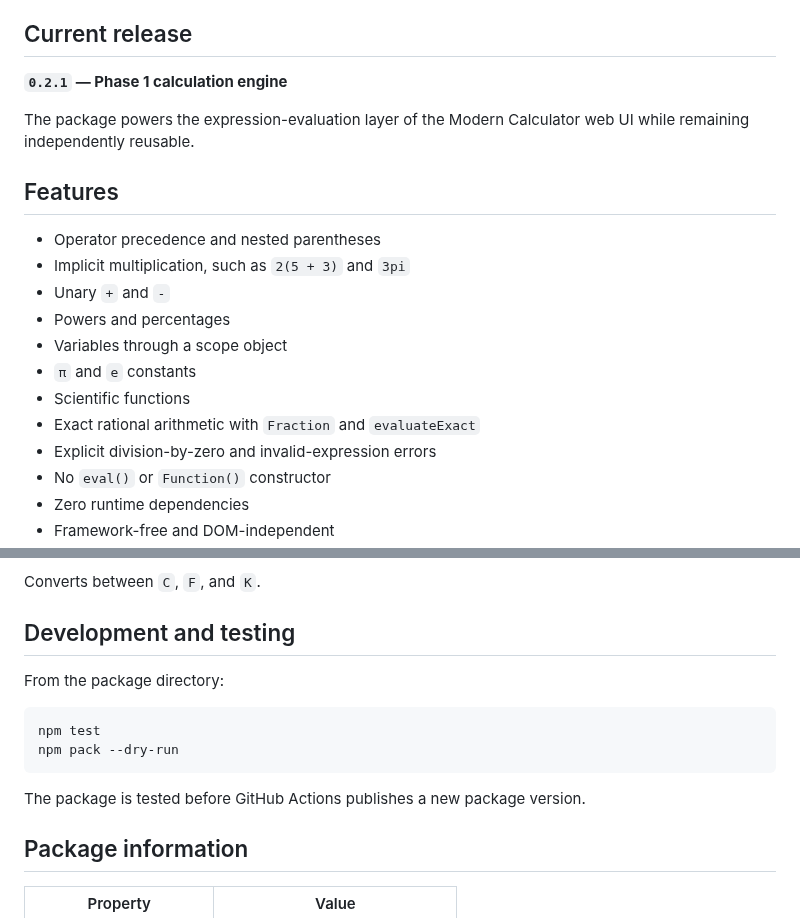
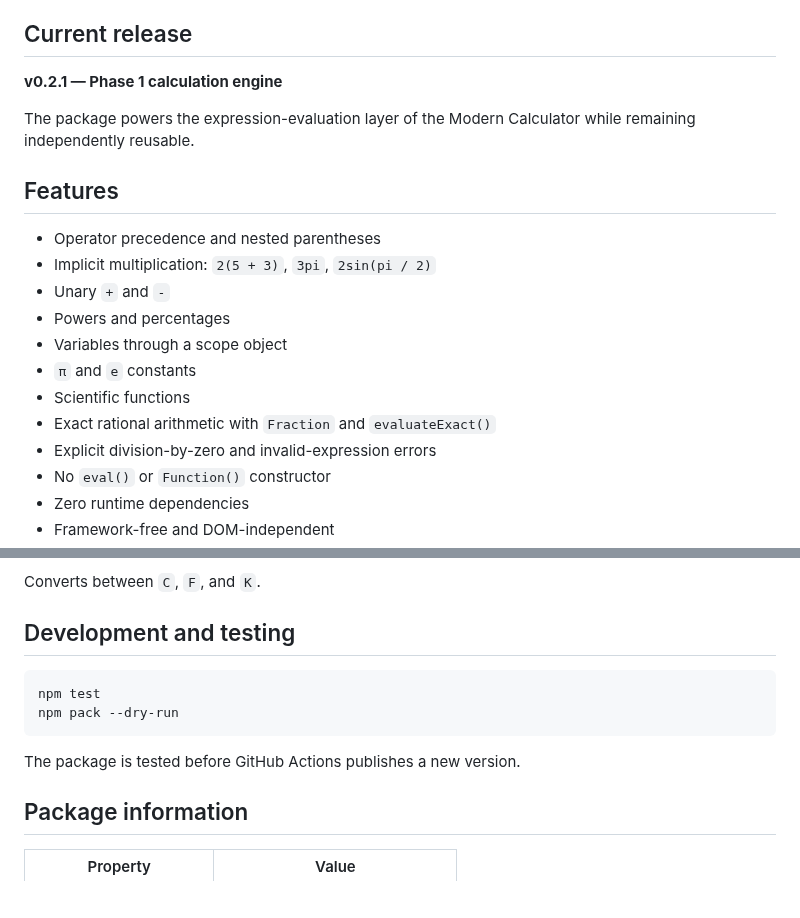
Before and after one commit to TEJAS-MK2/Calculator, a Markdown page: packages/calculator-core/README.md, 2 parts joined by grey strips. GitHub-like rendering; blank space fills up the shorter version.

Commit message:
Refresh calculator-core package README

````diff
--- a/packages/calculator-core/README.md
+++ b/packages/calculator-core/README.md
@@ -4,20 +4,20 @@ A **lightweight, dependency-free JavaScript calculation engine** with a safe exp
 
 ## Current release
 
-**`0.2.1` — Phase 1 calculation engine**
+**v0.2.1 — Phase 1 calculation engine**
 
-The package powers the expression-evaluation layer of the Modern Calculator web UI while remaining independently reusable.
+The package powers the expression-evaluation layer of the Modern Calculator while remaining independently reusable.
 
 ## Features
 
 - Operator precedence and nested parentheses
-- Implicit multiplication, such as `2(5 + 3)` and `3pi`
+- Implicit multiplication: `2(5 + 3)`, `3pi`, `2sin(pi / 2)`
 - Unary `+` and `-`
 - Powers and percentages
 - Variables through a scope object
 - `π` and `e` constants
 - Scientific functions
-- Exact rational arithmetic with `Fraction` and `evaluateExact`
+- Exact rational arithmetic with `Fraction` and `evaluateExact()`
 - Explicit division-by-zero and invalid-expression errors
 - No `eval()` or `Function()` constructor
 - Zero runtime dependencies
@@ -142,14 +142,12 @@ Converts between `C`, `F`, and `K`.
 
 ## Development and testing
 
-From the package directory:
-
 ```bash
 npm test
 npm pack --dry-run
 ```
 
-The package is tested before GitHub Actions publishes a new package version.
+The package is tested before GitHub Actions publishes a new version.
 
 ## Package information
 
````
